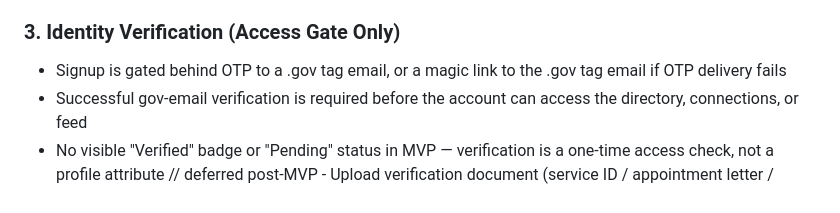
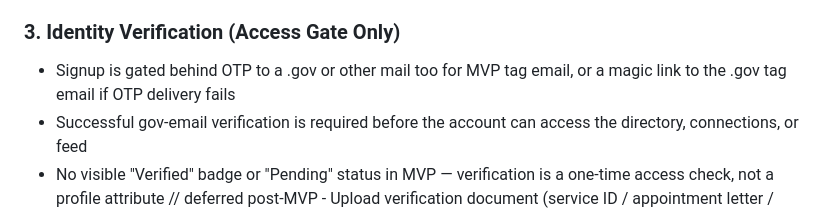
Before and after one commit to pilot32/Connect, a Markdown page: README.md, the part around the change. Drawn GitHub-style.

```diff
--- a/README.md
+++ b/README.md
@@ -44,7 +44,7 @@ Serving government officials (IAS, IPS, IFS, and other central/state civil servi
 - Short bio
 
 ### 3. Identity Verification (Access Gate Only)
-- Signup is gated behind OTP to a .gov tag email, or a magic link to the .gov tag email if OTP delivery fails
+- Signup is gated behind OTP to a .gov or other mail too for MVP tag email, or a magic link to the .gov tag email if OTP delivery fails
 - Successful gov-email verification is required before the account can access the directory, connections, or feed
 - No visible "Verified" badge or "Pending" status in MVP — verification is a one-time access check, not a profile attribute
 // deferred post-MVP - Upload verification document (service ID / appointment letter / official proof)
```
Also changed, not shown: AGENTS.md (+1 -1 lines).
